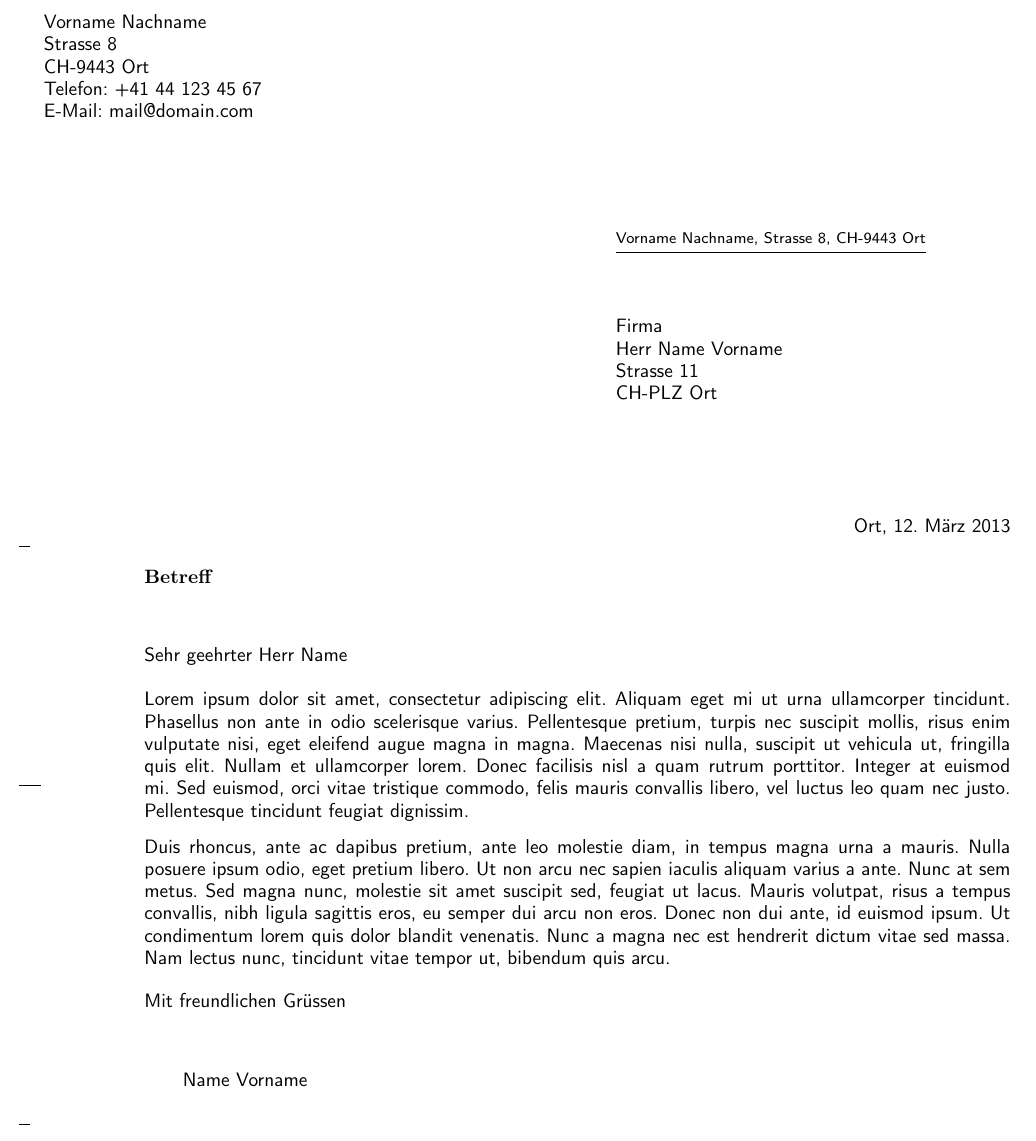
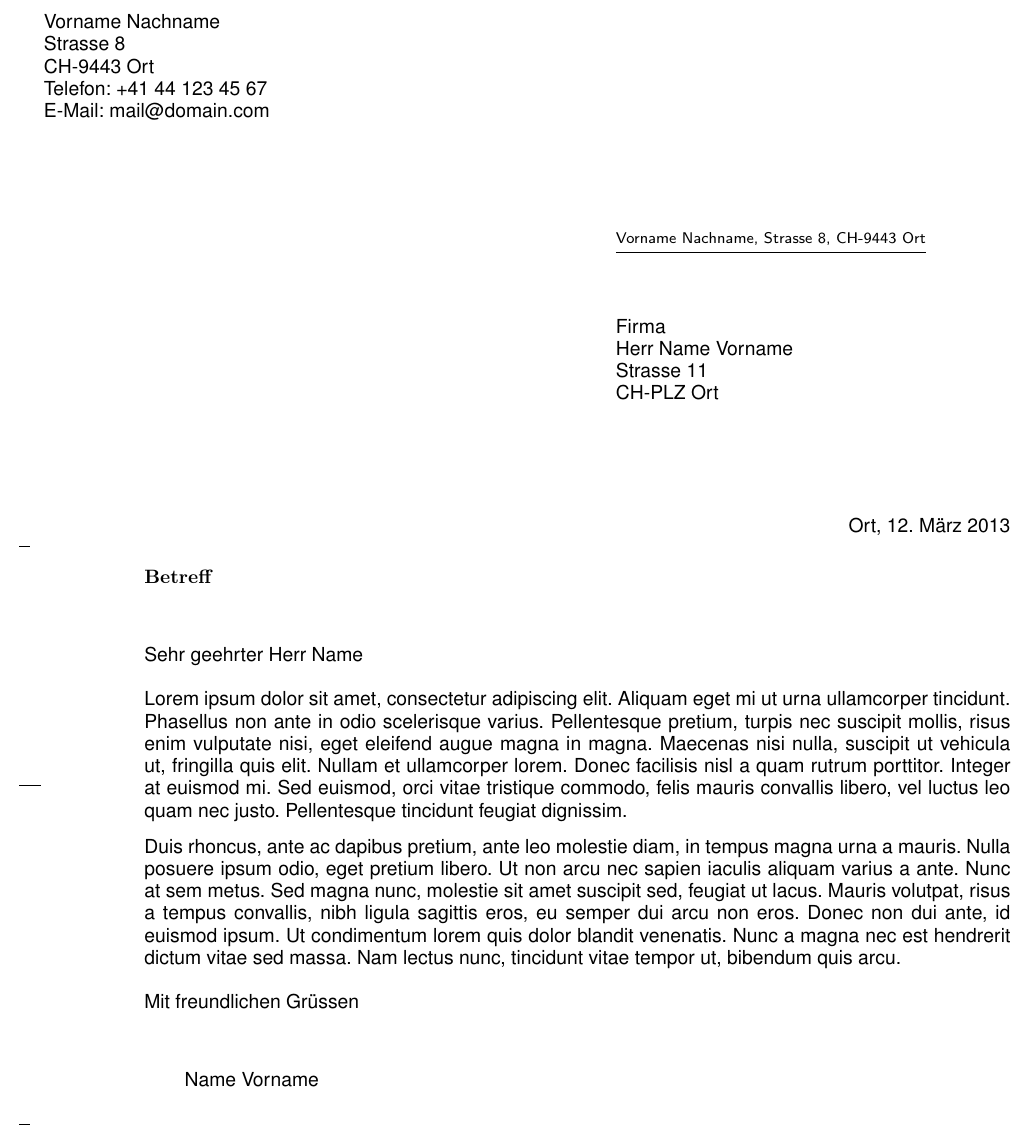
Before and after one commit to dkoeppel/LaTeX-Letter, a LaTeX letter (src/letter.tex): part of the page, cut so that both start at the same text. Compiled offline with pdfLaTeX.

Commit message:
swiched fornt to adobe helvetica

```diff
--- a/src/letter.tex
+++ b/src/letter.tex
@@ -20,7 +20,7 @@ fromrule=false, draft=true]{scrlttr2}
 \setkomavar{subject}{Betreff}
 
 \begin{document}
-	\fontfamily{cmss}\fontseries{m}\fontsize{10}{11.5}\selectfont
+	\fontfamily{phv}\fontseries{m}\fontsize{10}{11.5}\selectfont
 
 	\begin{letter}{Firma \\ Herr Name Vorname \\ Strasse 11  \\ CH-PLZ
 	Ort}
```
